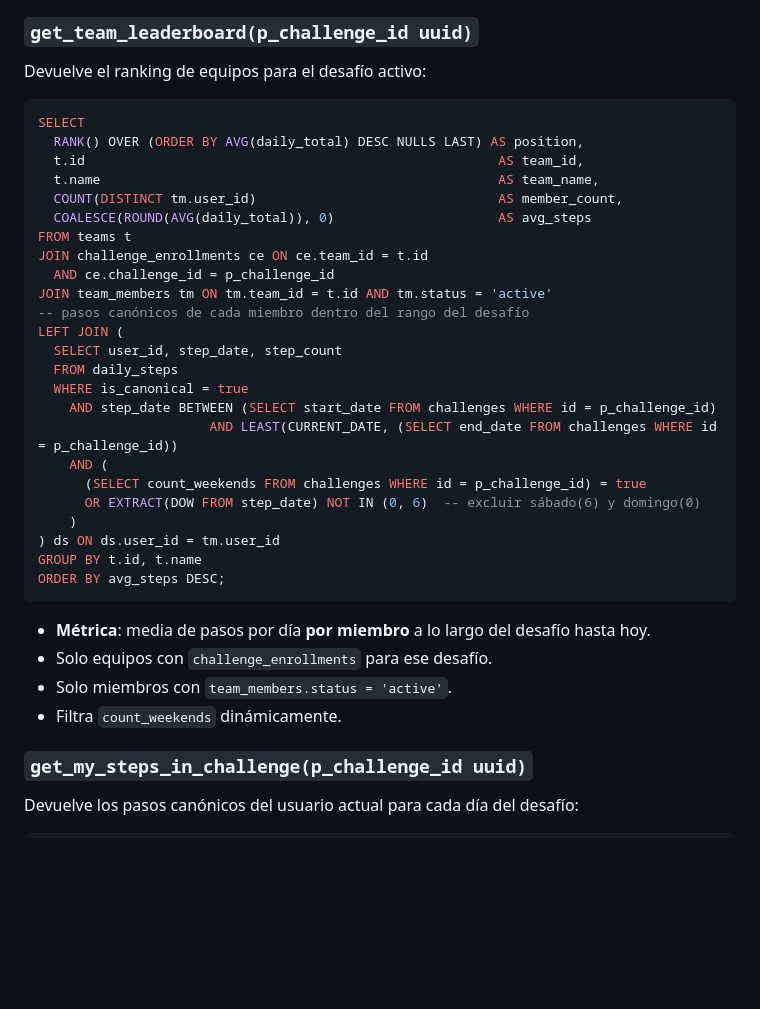
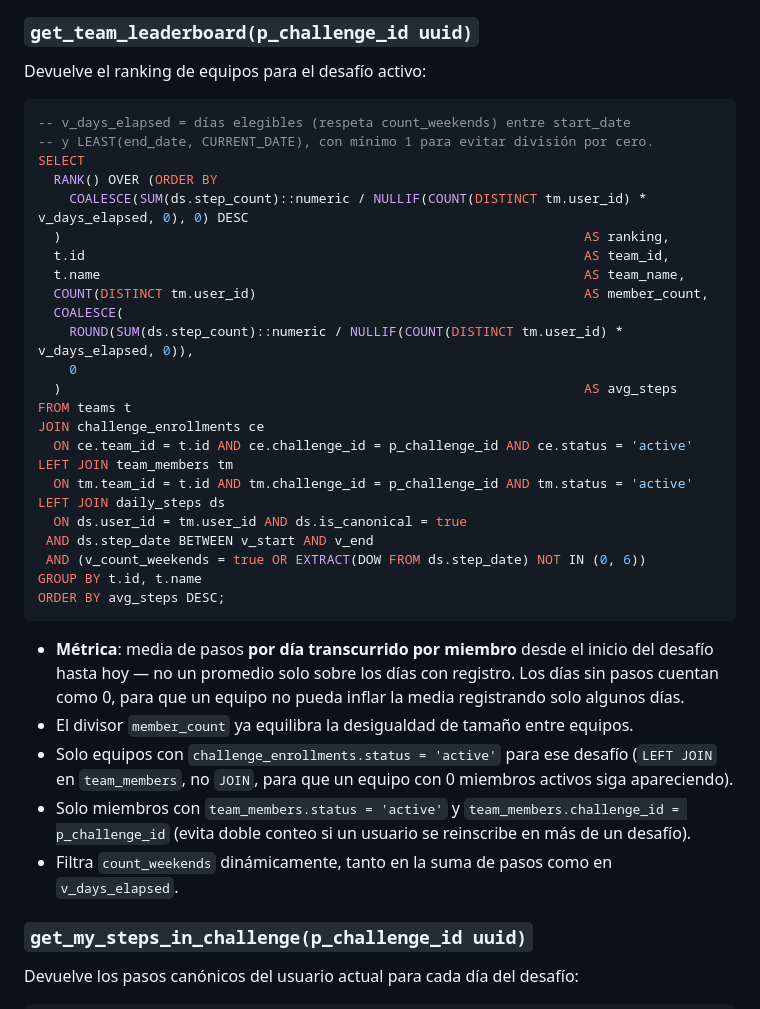
Before and after one commit to juan2cruz/HealthyWalky-, a Markdown page: docs/specs/steps.md, the part around the change. Rendered like a GitHub page; blank space fills up the shorter version.

Commit message:
docs: update steps spec leaderboard formula to daily avg per member (matches 0018)

````diff
--- a/docs/specs/steps.md
+++ b/docs/specs/steps.md
@@ -62,36 +62,37 @@ El usuario elige qué fuente prevalece para un día con conflicto:
 Devuelve el ranking de equipos para el desafío activo:
 
 ```sql
+-- v_days_elapsed = días elegibles (respeta count_weekends) entre start_date
+-- y LEAST(end_date, CURRENT_DATE), con mínimo 1 para evitar división por cero.
 SELECT
-  RANK() OVER (ORDER BY AVG(daily_total) DESC NULLS LAST) AS position,
-  t.id                                                     AS team_id,
-  t.name                                                   AS team_name,
-  COUNT(DISTINCT tm.user_id)                               AS member_count,
-  COALESCE(ROUND(AVG(daily_total)), 0)                     AS avg_steps
+  RANK() OVER (ORDER BY
+    COALESCE(SUM(ds.step_count)::numeric / NULLIF(COUNT(DISTINCT tm.user_id) * v_days_elapsed, 0), 0) DESC
+  )                                                                   AS ranking,
+  t.id                                                                AS team_id,
+  t.name                                                              AS team_name,
+  COUNT(DISTINCT tm.user_id)                                          AS member_count,
+  COALESCE(
+    ROUND(SUM(ds.step_count)::numeric / NULLIF(COUNT(DISTINCT tm.user_id) * v_days_elapsed, 0)),
+    0
+  )                                                                   AS avg_steps
 FROM teams t
-JOIN challenge_enrollments ce ON ce.team_id = t.id
-  AND ce.challenge_id = p_challenge_id
-JOIN team_members tm ON tm.team_id = t.id AND tm.status = 'active'
--- pasos canónicos de cada miembro dentro del rango del desafío
-LEFT JOIN (
-  SELECT user_id, step_date, step_count
-  FROM daily_steps
-  WHERE is_canonical = true
-    AND step_date BETWEEN (SELECT start_date FROM challenges WHERE id = p_challenge_id)
-                      AND LEAST(CURRENT_DATE, (SELECT end_date FROM challenges WHERE id = p_challenge_id))
-    AND (
-      (SELECT count_weekends FROM challenges WHERE id = p_challenge_id) = true
-      OR EXTRACT(DOW FROM step_date) NOT IN (0, 6)  -- excluir sábado(6) y domingo(0)
-    )
-) ds ON ds.user_id = tm.user_id
+JOIN challenge_enrollments ce
+  ON ce.team_id = t.id AND ce.challenge_id = p_challenge_id AND ce.status = 'active'
+LEFT JOIN team_members tm
+  ON tm.team_id = t.id AND tm.challenge_id = p_challenge_id AND tm.status = 'active'
+LEFT JOIN daily_steps ds
+  ON ds.user_id = tm.user_id AND ds.is_canonical = true
+ AND ds.step_date BETWEEN v_start AND v_end
+ AND (v_count_weekends = true OR EXTRACT(DOW FROM ds.step_date) NOT IN (0, 6))
 GROUP BY t.id, t.name
 ORDER BY avg_steps DESC;
 ```
 
-- **Métrica**: media de pasos por día **por miembro** a lo largo del desafío hasta hoy.
-- Solo equipos con `challenge_enrollments` para ese desafío.
-- Solo miembros con `team_members.status = 'active'`.
-- Filtra `count_weekends` dinámicamente.
+- **Métrica**: media de pasos **por día transcurrido por miembro** desde el inicio del desafío hasta hoy — no un promedio solo sobre los días con registro. Los días sin pasos cuentan como 0, para que un equipo no pueda inflar la media registrando solo algunos días.
+- El divisor `member_count` ya equilibra la desigualdad de tamaño entre equipos.
+- Solo equipos con `challenge_enrollments.status = 'active'` para ese desafío (`LEFT JOIN` en `team_members`, no `JOIN`, para que un equipo con 0 miembros activos siga apareciendo).
+- Solo miembros con `team_members.status = 'active'` y `team_members.challenge_id = p_challenge_id` (evita doble conteo si un usuario se reinscribe en más de un desafío).
+- Filtra `count_weekends` dinámicamente, tanto en la suma de pasos como en `v_days_elapsed`.
 
 ### `get_my_steps_in_challenge(p_challenge_id uuid)`
 
````
